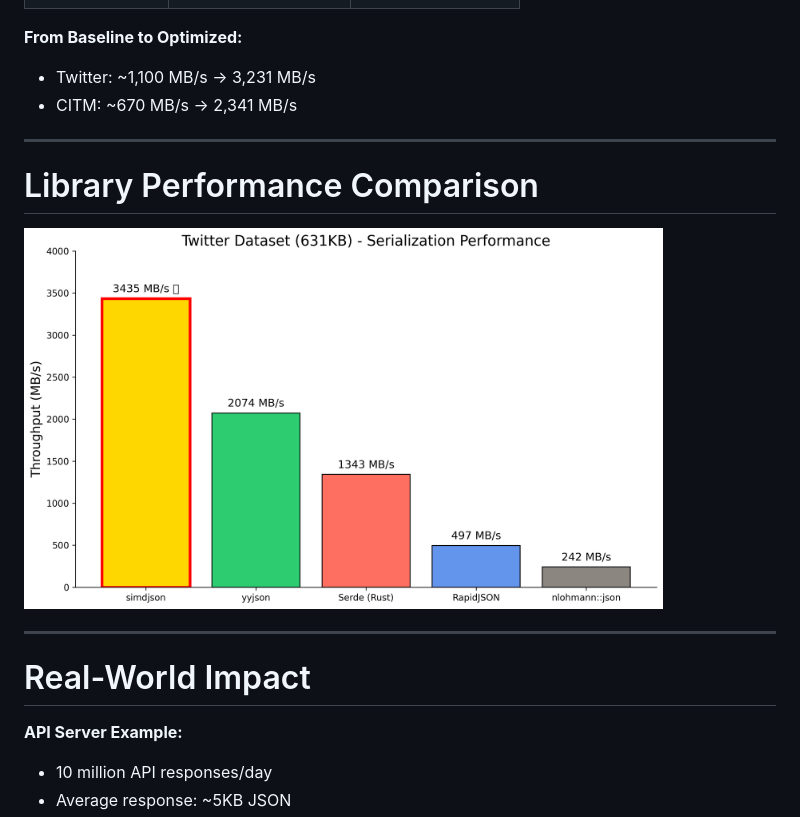
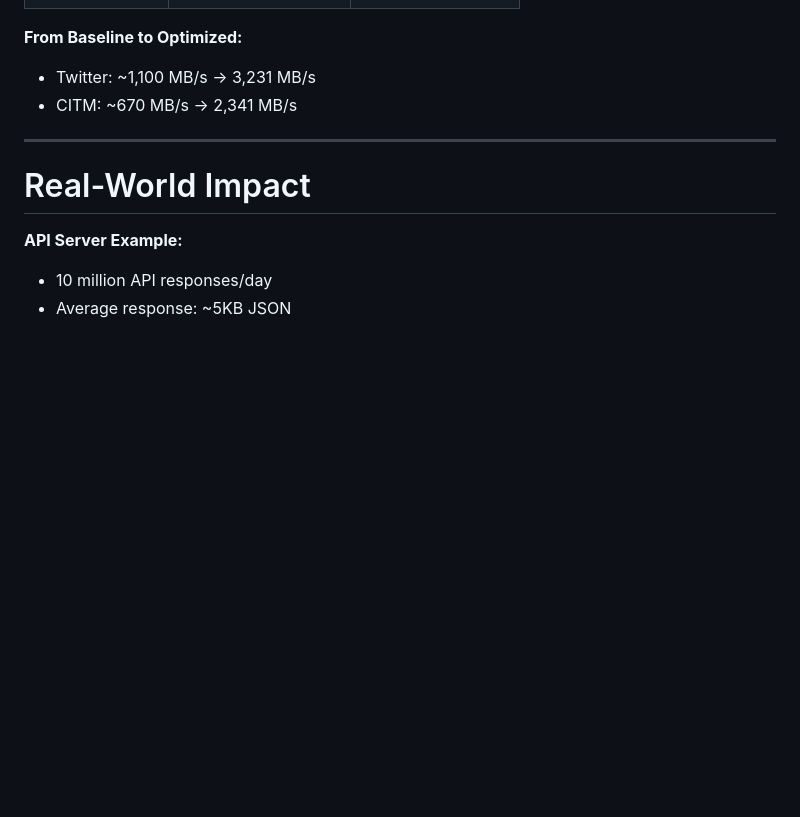
Before and after one commit to simdjson/simdjson_talks, a Markdown page: cppcon2025/cppcon_2025_slides.md, the part around the change. Rendered like a GitHub page; blank space fills up the shorter version.

Commit message:
Removing redundant slide

```diff
--- a/cppcon2025/cppcon_2025_slides.md
+++ b/cppcon2025/cppcon_2025_slides.md
@@ -1091,12 +1091,6 @@ if (UNLIKELY(buffer_full)) {  // CPU knows this is rare
 
 ---
 
-# Library Performance Comparison
-
-<img src="images/perf_comparison.png" width="85%"/>
-
----
-
 # Real-World Impact
 
 **API Server Example:**
```
Also changed, not shown: cppcon2025/images/perf_landscape.png (added).
